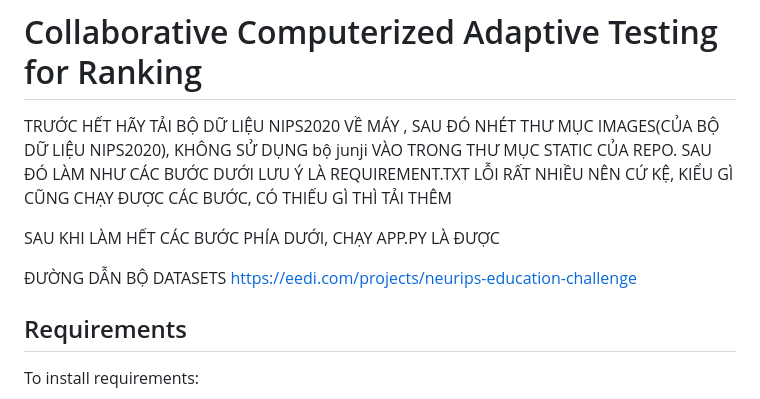
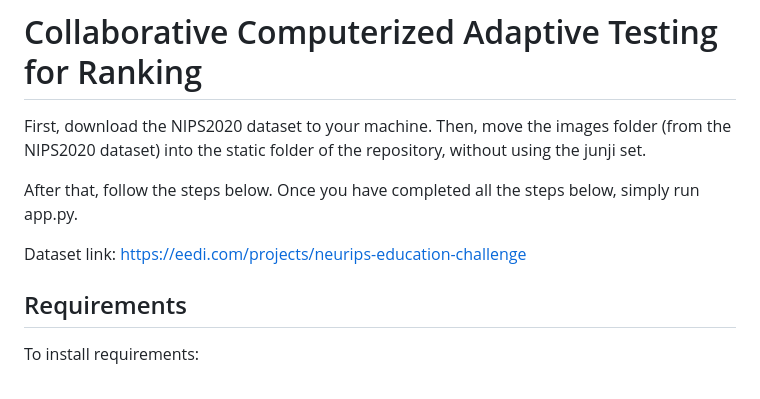
Before and after one commit to Namtk214/CCAT, a Markdown page: README.md, the part around the change printed below. Rendered like a GitHub page.

```diff
--- a/README.md
+++ b/README.md
@@ -1,13 +1,13 @@
 # Collaborative Computerized Adaptive Testing for Ranking
 
-TRƯỚC HẾT HÃY TẢI BỘ DỮ LIỆU NIPS2020 VỀ MÁY , SAU ĐÓ NHÉT THƯ MỤC IMAGES(CỦA BỘ DỮ LIỆU NIPS2020), KHÔNG SỬ DỤNG bộ junji  VÀO TRONG THƯ MỤC STATIC CỦA REPO. SAU ĐÓ LÀM NHƯ CÁC BƯỚC DƯỚI
-LƯU Ý LÀ REQUIREMENT.TXT LỖI RẤT NHIỀU NÊN CỨ KỆ, KIỂU GÌ CŨNG CHẠY ĐƯỢC CÁC BƯỚC, CÓ THIẾU GÌ THÌ TẢI THÊM
+First, download the NIPS2020 dataset to your machine. Then, move the images folder (from the NIPS2020 dataset) into the static folder of the repository, without using the junji set.
 
+After that, follow the steps below.
+Once you have completed all the steps below, simply run app.py.
 
-SAU KHI LÀM HẾT CÁC BƯỚC PHÍA DƯỚI, CHẠY APP.PY LÀ ĐƯỢC
+Dataset link:
+https://eedi.com/projects/neurips-education-challenge
 
-ĐƯỜNG DẪN BỘ DATASETS
-https://eedi.com/projects/neurips-education-challenge
 
 ## Requirements
 
```
Also changed, not shown: other parts of README.md (+5 -0 lines).
